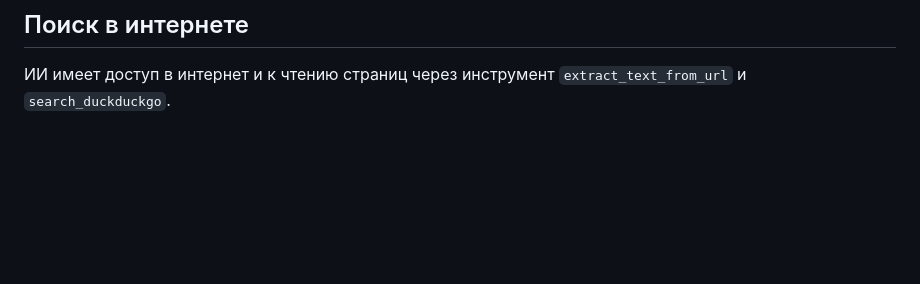
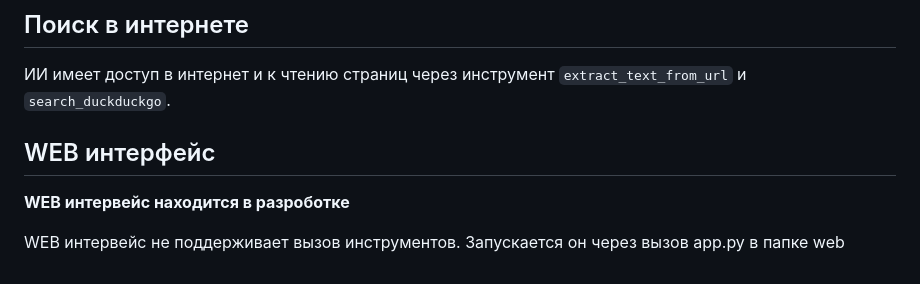
Before and after one commit to 123myr123/ai-tools, a Markdown page: README.md, the part around the change. GitHub-like rendering; blank space fills up the shorter version.

Commit message:
редми

```diff
--- a/README.md
+++ b/README.md
@@ -66,3 +66,9 @@
 ## Поиск в интернете
 
 ИИ имеет доступ в интернет и к чтению страниц через инструмент `extract_text_from_url` и `search_duckduckgo`.
+
+## WEB интерфейс
+
+**WEB интервейс находится в разроботке**
+
+WEB интервейс не поддерживает вызов инструментов. Запускается он через вызов app.py в папке web
```
